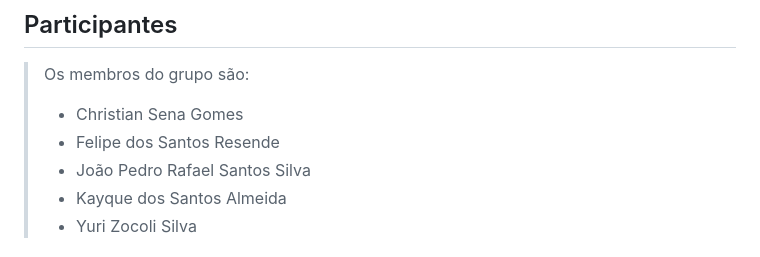
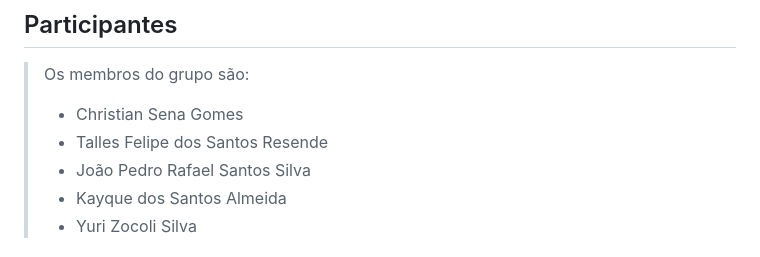
Before and after one commit to ICEI-PUC-Minas-PCO-SI/pco-si-2024-1-tiaw-agendamento-de-consultas, a Markdown page: docs/02 - relatório técnico/Relatorio Tecnico.md, the part around the change. Drawn GitHub-style.

```diff
--- a/docs/02 - relatório técnico/Relatorio Tecnico.md
+++ b/docs/02 - relatório técnico/Relatorio Tecnico.md
@@ -13,7 +13,7 @@
 > Os membros do grupo são:
 >
 > - Christian Sena Gomes
-> - Felipe dos Santos Resende
+> - Talles Felipe dos Santos Resende
 > - João Pedro Rafael Santos Silva
 > - Kayque dos Santos Almeida
 > - Yuri Zocoli Silva
```
